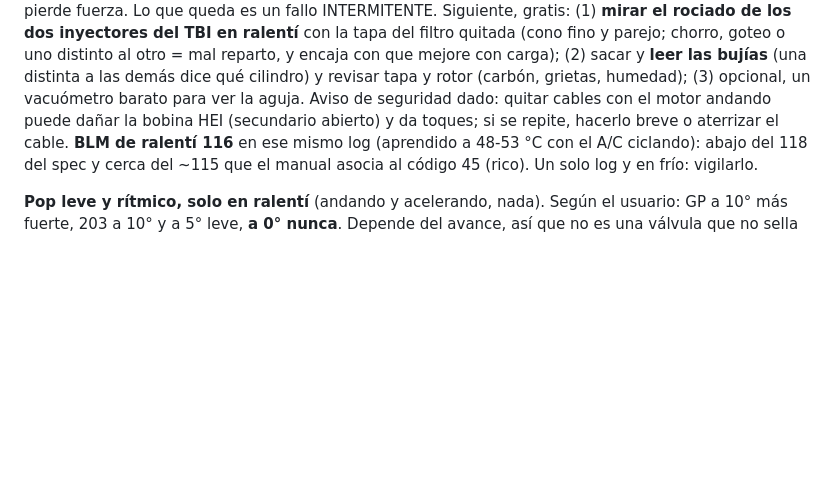
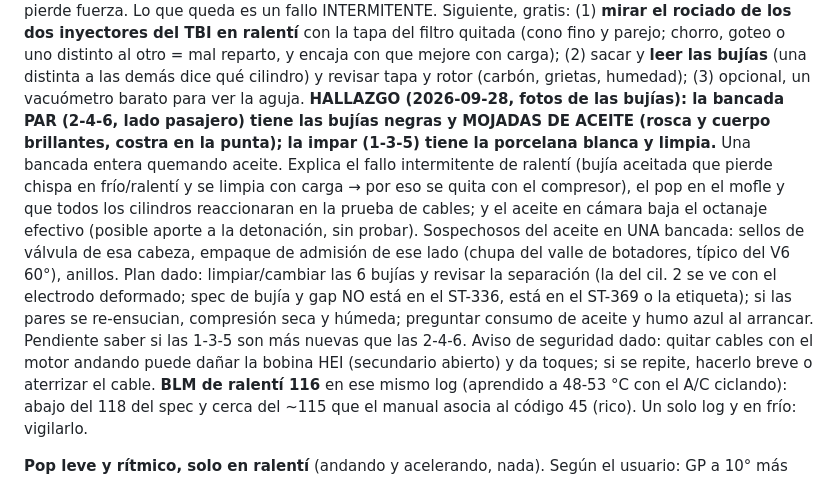
Before and after one commit to marango25/rt-web, a Markdown page: CLAUDE.md, the part around the change. Rendered like a GitHub page; blank space fills up the shorter version.

Commit message:
Anota el hallazgo de las bujías: la bancada par está mojada de aceite
Co-Authored-By: Claude Opus 5.5 <noreply@anthropic.com>

```diff
--- a/CLAUDE.md
+++ b/CLAUDE.md
@@ -253,7 +253,19 @@ INTERMITENTE. Siguiente, gratis: (1) **mirar el rociado de los dos inyectores de
 con la tapa del filtro quitada (cono fino y parejo; chorro, goteo o uno distinto al otro = mal reparto,
 y encaja con que mejore con carga); (2) sacar y **leer las bujías** (una distinta a las demás dice qué
 cilindro) y revisar tapa y rotor (carbón, grietas, humedad); (3) opcional, un vacuómetro barato para
-ver la aguja. Aviso de seguridad dado: quitar cables con el motor andando puede dañar la bobina HEI
+ver la aguja.
+**HALLAZGO (2026-09-28, fotos de las bujías): la bancada PAR (2-4-6, lado pasajero) tiene las bujías
+negras y MOJADAS DE ACEITE (rosca y cuerpo brillantes, costra en la punta); la impar (1-3-5) tiene la
+porcelana blanca y limpia.** Una bancada entera quemando aceite. Explica el fallo intermitente de
+ralentí (bujía aceitada que pierde chispa en frío/ralentí y se limpia con carga → por eso se quita con
+el compresor), el pop en el mofle y que todos los cilindros reaccionaran en la prueba de cables; y el
+aceite en cámara baja el octanaje efectivo (posible aporte a la detonación, sin probar). Sospechosos
+del aceite en UNA bancada: sellos de válvula de esa cabeza, empaque de admisión de ese lado (chupa del
+valle de botadores, típico del V6 60°), anillos. Plan dado: limpiar/cambiar las 6 bujías y revisar la
+separación (la del cil. 2 se ve con el electrodo deformado; spec de bujía y gap NO está en el ST-336,
+está en el ST-369 o la etiqueta); si las pares se re-ensucian, compresión seca y húmeda; preguntar
+consumo de aceite y humo azul al arrancar. Pendiente saber si las 1-3-5 son más nuevas que las 2-4-6.
+Aviso de seguridad dado: quitar cables con el motor andando puede dañar la bobina HEI
 (secundario abierto) y da toques; si se repite, hacerlo breve o aterrizar el cable.
 **BLM de ralentí 116** en ese mismo log (aprendido a 48-53 °C con el A/C ciclando): abajo del 118 del
 spec y cerca del ~115 que el manual asocia al código 45 (rico). Un solo log y en frío: vigilarlo.
```
